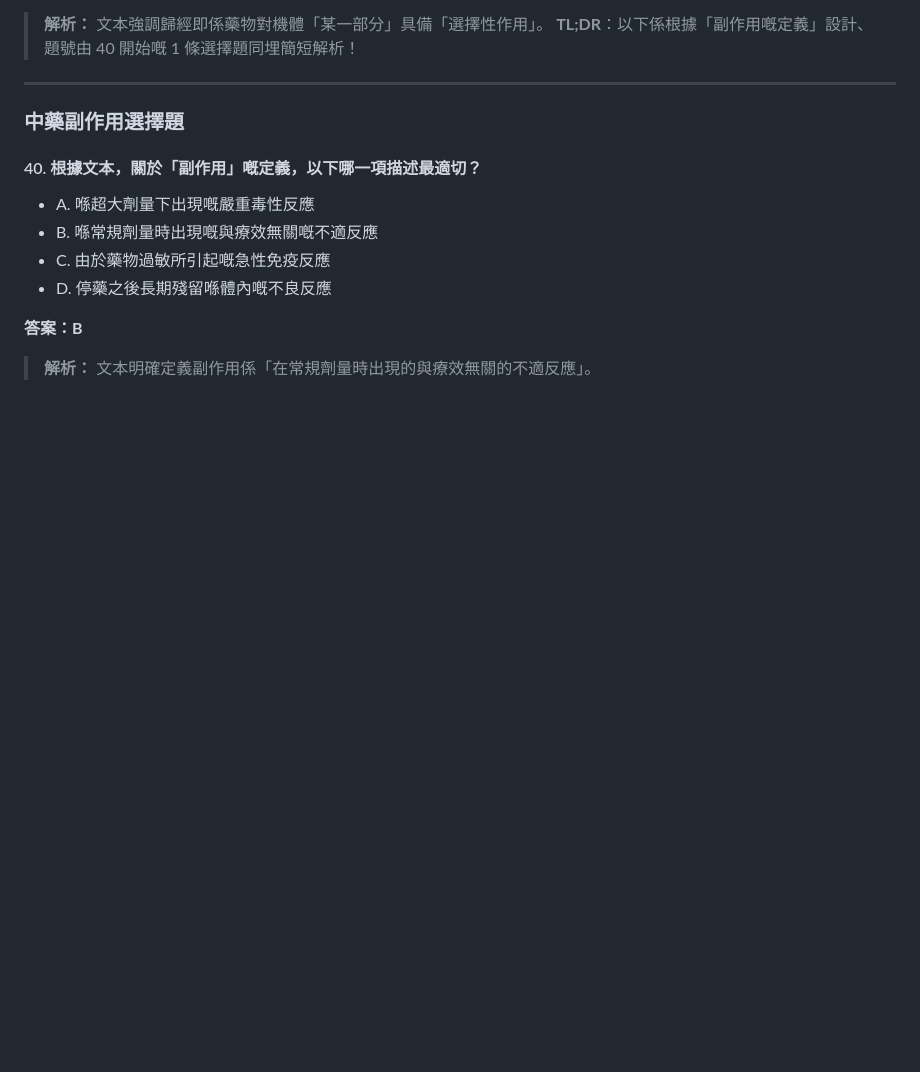
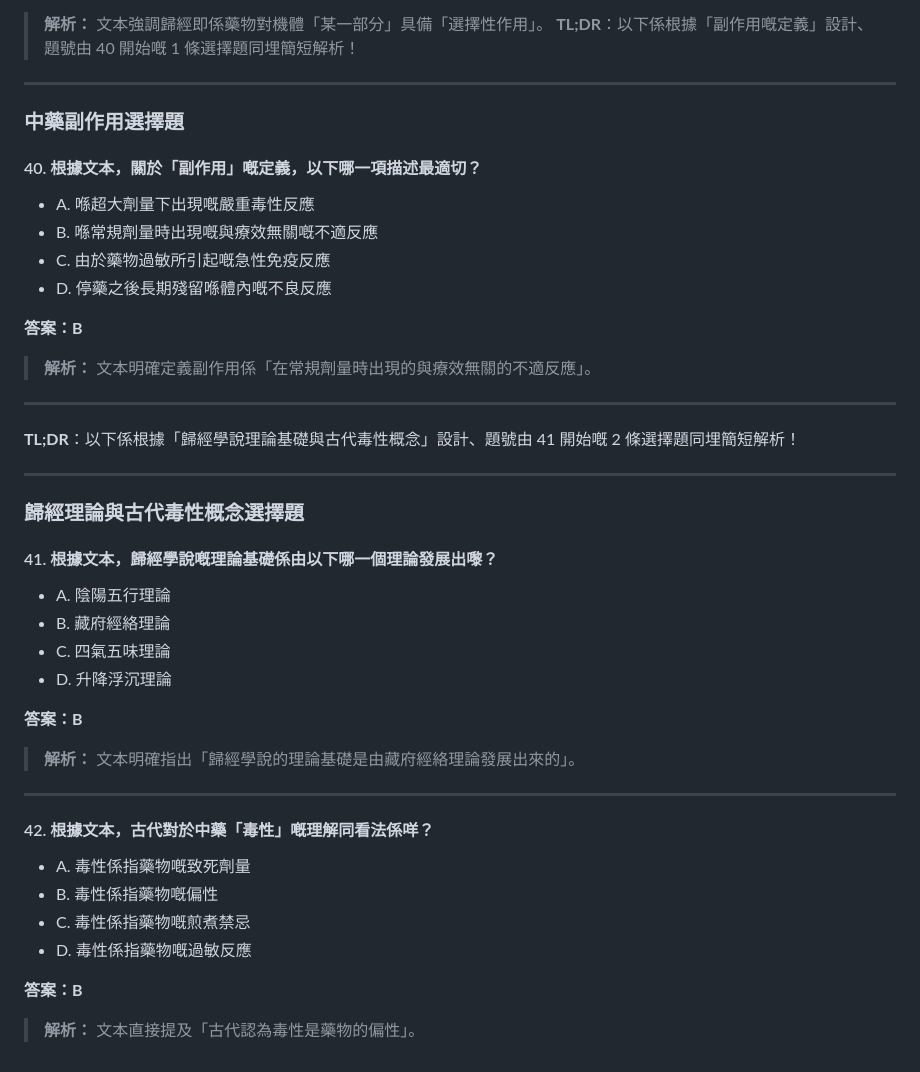
Before and after one commit to louiscklaw/YT091DS, a Markdown page: docs/chapter_3_mc.md, the part around the change. GitHub-like rendering; blank space fills up the shorter version.

Commit message:
docs: add multiple choice questions and detailed explanations for chapter 3 covering drug tastes, meridian tropism, and side effects

```diff
--- a/docs/chapter_3_mc.md
+++ b/docs/chapter_3_mc.md
@@ -327,3 +327,35 @@
 **答案：B**
 
 > **解析：** 文本明確定義副作用係「在常規劑量時出現的與療效無關的不適反應」。
+
+---
+
+**TL;DR**：以下係根據「歸經學說理論基礎與古代毒性概念」設計、題號由 41 開始嘅 2 條選擇題同埋簡短解析！
+
+---
+
+### 歸經理論與古代毒性概念選擇題
+
+#### 41. 根據文本，歸經學說嘅理論基礎係由以下哪一個理論發展出嚟？
+
+- A. 陰陽五行理論
+- B. 藏府經絡理論
+- C. 四氣五味理論
+- D. 升降浮沉理論
+
+**答案：B**
+
+> **解析：** 文本明確指出「歸經學說的理論基礎是由藏府經絡理論發展出來的」。
+
+---
+
+#### 42. 根據文本，古代對於中藥「毒性」嘅理解同看法係咩？
+
+- A. 毒性係指藥物嘅致死劑量
+- B. 毒性係指藥物嘅偏性
+- C. 毒性係指藥物嘅煎煮禁忌
+- D. 毒性係指藥物嘅過敏反應
+
+**答案：B**
+
+> **解析：** 文本直接提及「古代認為毒性是藥物的偏性」。
```
